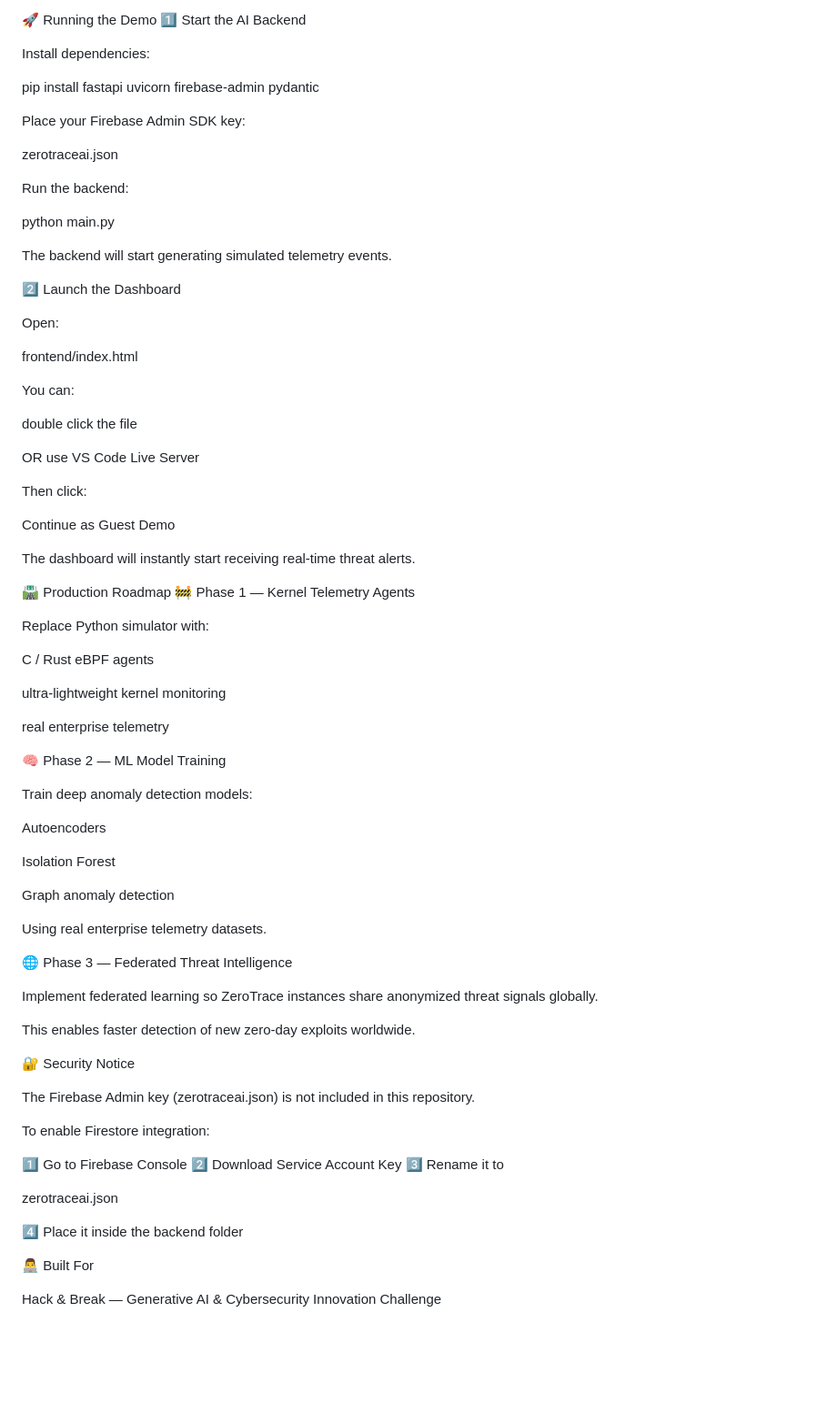
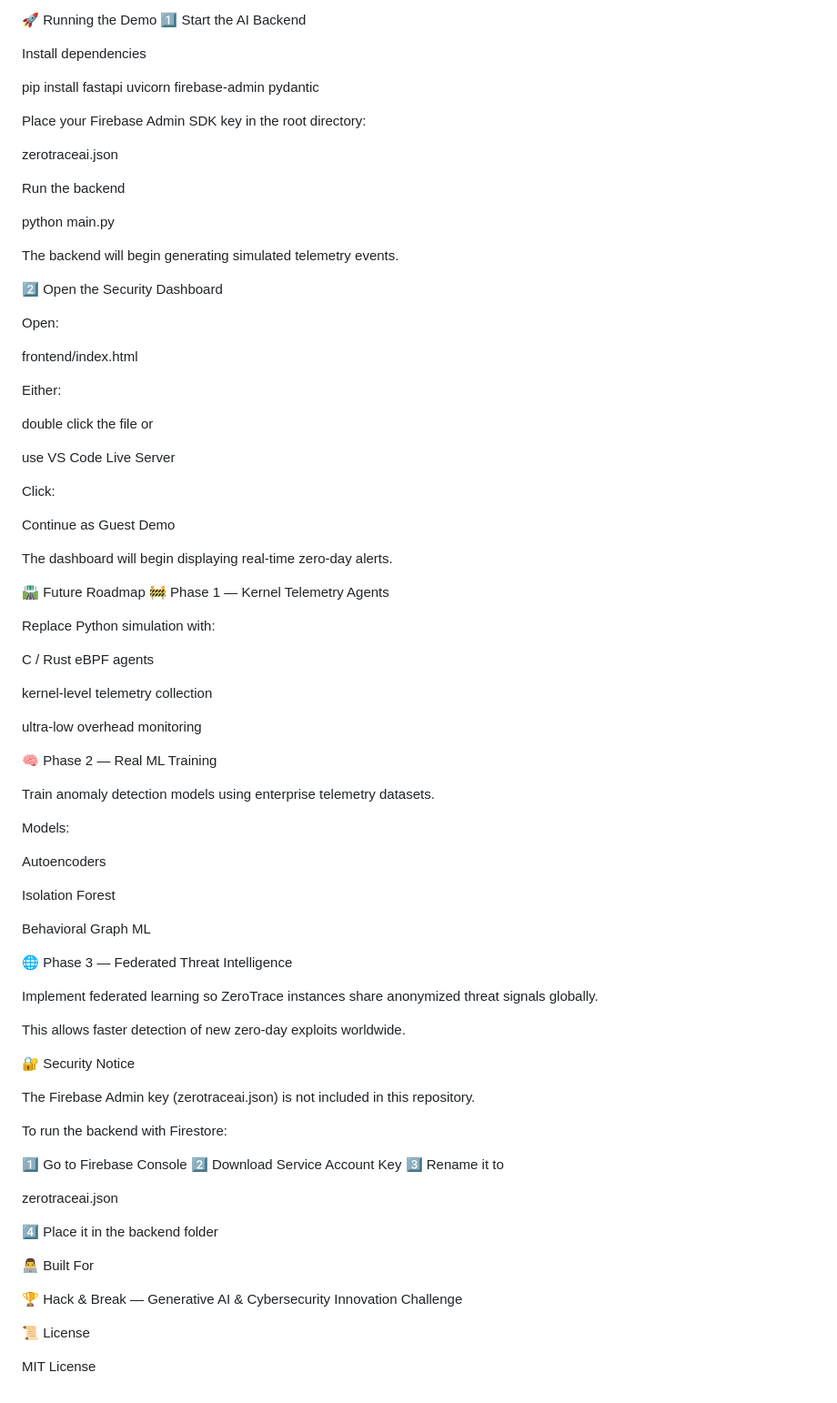
Before and after one commit to nitinraj007/Zero-Trace-AI, a Markdown page: README.md, the part around one of its changes. Shown at 91% size. GitHub-like rendering; blank space fills up the shorter version.

```diff
--- a/README.md
+++ b/README.md
@@ -167,72 +172,73 @@ Live cybersecurity dashboard using Firebase realtime updates.
 🚀 Running the Demo
 1️⃣ Start the AI Backend
 
-Install dependencies:
+Install dependencies
 
 pip install fastapi uvicorn firebase-admin pydantic
 
-Place your Firebase Admin SDK key:
+Place your Firebase Admin SDK key in the root directory:
 
 zerotraceai.json
 
-Run the backend:
+Run the backend
 
 python main.py
 
-The backend will start generating simulated telemetry events.
+The backend will begin generating simulated telemetry events.
 
-2️⃣ Launch the Dashboard
+2️⃣ Open the Security Dashboard
 
 Open:
 
 frontend/index.html
 
-You can:
+Either:
 
 double click the file
+or
 
-OR use VS Code Live Server
+use VS Code Live Server
 
-Then click:
+Click:
 
 Continue as Guest Demo
 
-The dashboard will instantly start receiving real-time threat alerts.
+The dashboard will begin displaying real-time zero-day alerts.
 
-🛣️ Production Roadmap
+🛣️ Future Roadmap
 🚧 Phase 1 — Kernel Telemetry Agents
 
-Replace Python simulator with:
+Replace Python simulation with:
 
 C / Rust eBPF agents
 
-ultra-lightweight kernel monitoring
+kernel-level telemetry collection
 
-real enterprise telemetry
+ultra-low overhead monitoring
 
-🧠 Phase 2 — ML Model Training
+🧠 Phase 2 — Real ML Training
 
-Train deep anomaly detection models:
+Train anomaly detection models using enterprise telemetry datasets.
+
+Models:
 
 Autoencoders
 
 Isolation Forest
 
-Graph anomaly detection
-
-Using real enterprise telemetry datasets.
+Behavioral Graph ML
 
 🌐 Phase 3 — Federated Threat Intelligence
 
 Implement federated learning so ZeroTrace instances share anonymized threat signals globally.
 
-This enables faster detection of new zero-day exploits worldwide.
+This allows faster detection of new zero-day exploits worldwide.
 
 🔐 Security Notice
 
 The Firebase Admin key (zerotraceai.json) is not included in this repository.
 
-To enable Firestore integration:
+To run the backend with Firestore:
 
 1️⃣ Go to Firebase Console
 2️⃣ Download Service Account Key
@@ -240,8 +246,12 @@ To enable Firestore integration:
 
 zerotraceai.json
 
-4️⃣ Place it inside the backend folder
+4️⃣ Place it in the backend folder
 
 👨‍💻 Built For
 
-Hack & Break — Generative AI & Cybersecurity Innovation Challenge
+🏆 Hack & Break — Generative AI & Cybersecurity Innovation Challenge
+
+📜 License
+
+MIT License
```
Also changed, not shown: other parts of README.md (+99 -94 lines).
